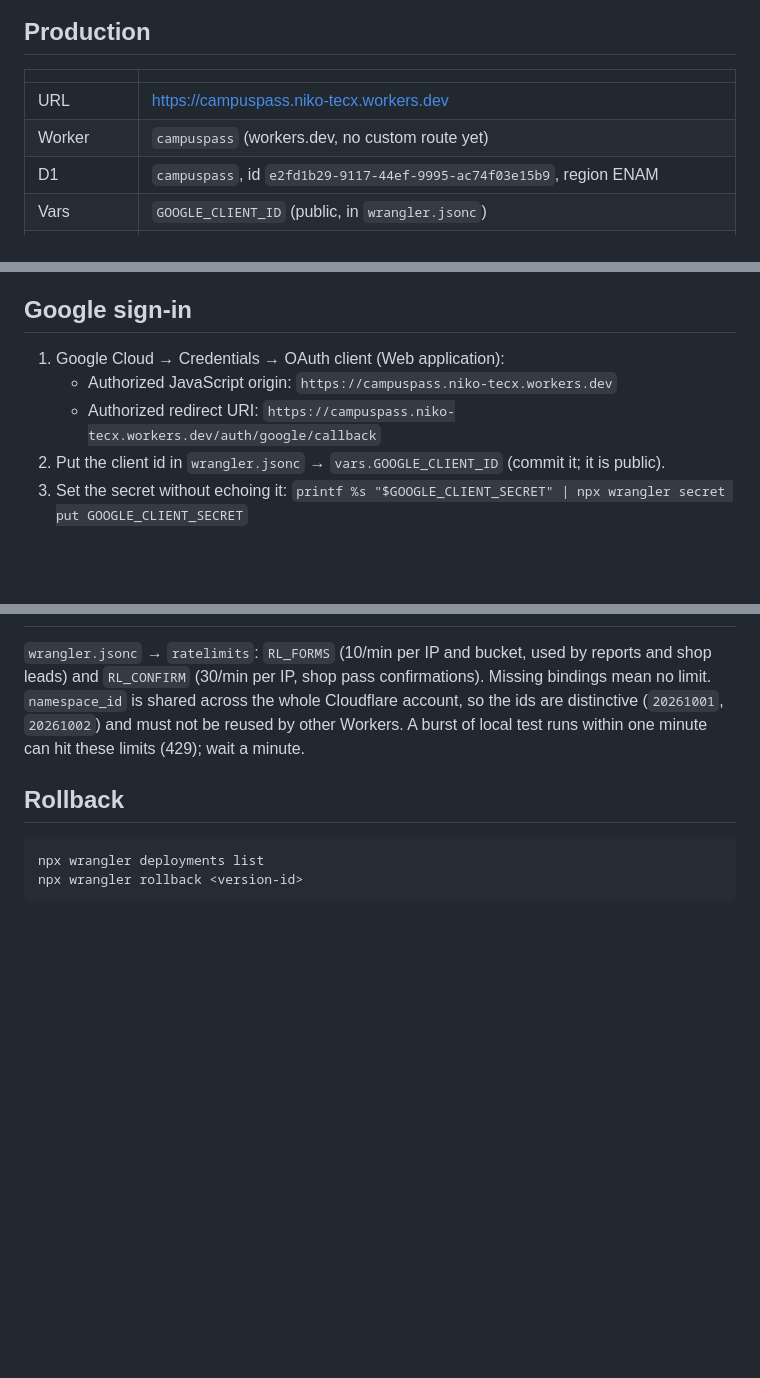
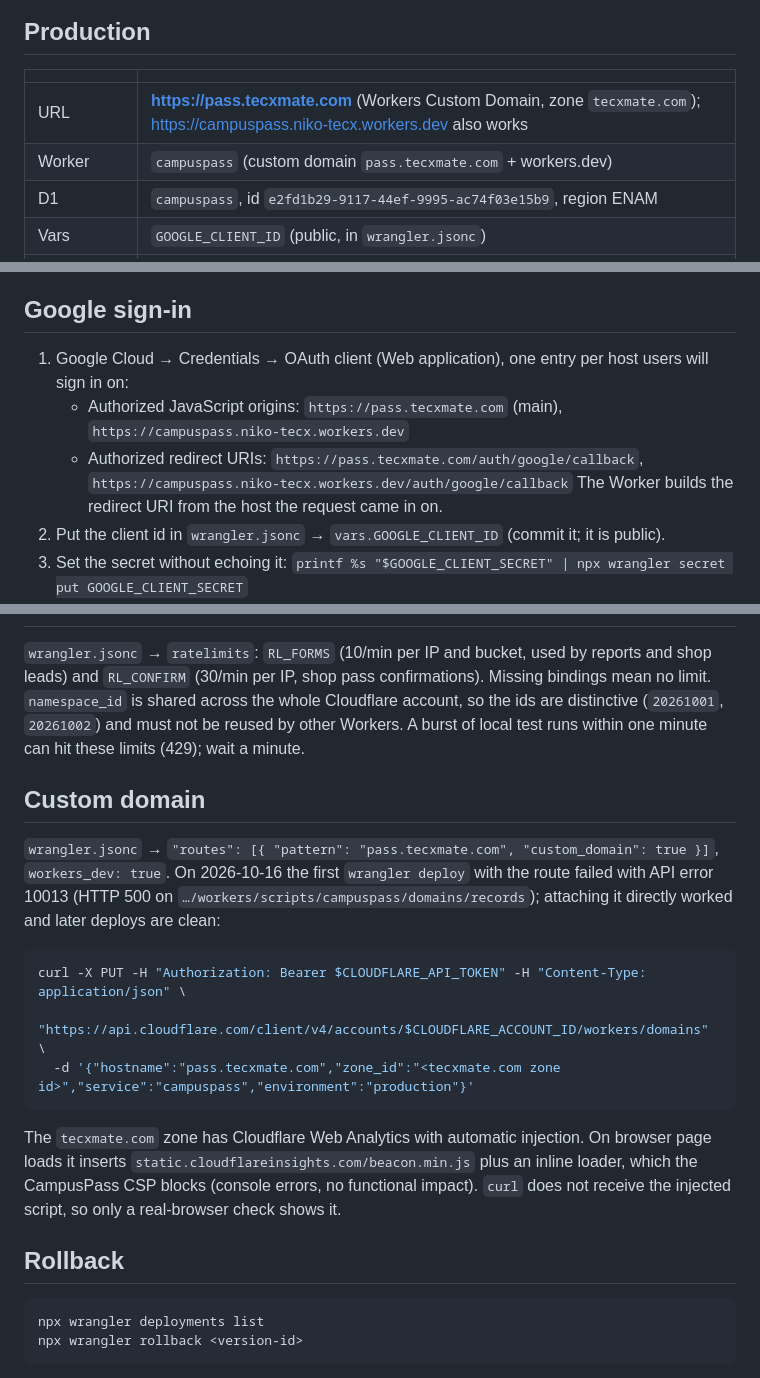
Before and after one commit to nikolasdoan/campass, a Markdown page: docs/ops.md, 3 parts joined by grey strips. GitHub-like rendering; blank space fills up the shorter version.

Commit message:
ops: pass.tecxmate.com custom domain, Google URIs per host, Web Analytics/CSP note
Co-Authored-By: Claude Opus 5.5 <noreply@anthropic.com>
Claude-Session: https://claude.ai/code/session_018CfGki3hLwAyQhaDipxXcv

````diff
--- a/docs/ops.md
+++ b/docs/ops.md
@@ -6,8 +6,8 @@ Owner: campass-2 (Cloudflare: deploys, production D1, Worker secrets). See [coor
 
 | | |
 |---|---|
-| URL | https://campuspass.niko-tecx.workers.dev |
-| Worker | `campuspass` (workers.dev, no custom route yet) |
+| URL | **https://pass.tecxmate.com** (Workers Custom Domain, zone `tecxmate.com`); https://campuspass.niko-tecx.workers.dev also works |
+| Worker | `campuspass` (custom domain `pass.tecxmate.com` + workers.dev) |
 | D1 | `campuspass`, id `e2fd1b29-9117-44ef-9995-ac74f03e15b9`, region ENAM |
 | Vars | `GOOGLE_CLIENT_ID` (public, in `wrangler.jsonc`) |
 | Secrets | `ADMIN_TOKEN` (set), `GOOGLE_CLIENT_SECRET` (pending) |
@@ -43,9 +43,11 @@ Retry before debugging.
 
 ## Google sign-in
 
-1. Google Cloud → Credentials → OAuth client (Web application):
-   - Authorized JavaScript origin: `https://campuspass.niko-tecx.workers.dev`
-   - Authorized redirect URI: `https://campuspass.niko-tecx.workers.dev/auth/google/callback`
+1. Google Cloud → Credentials → OAuth client (Web application), one entry per host users will sign in on:
+   - Authorized JavaScript origins: `https://pass.tecxmate.com` (main), `https://campuspass.niko-tecx.workers.dev`
+   - Authorized redirect URIs: `https://pass.tecxmate.com/auth/google/callback`,
+     `https://campuspass.niko-tecx.workers.dev/auth/google/callback`
+   The Worker builds the redirect URI from the host the request came in on.
 2. Put the client id in `wrangler.jsonc` → `vars.GOOGLE_CLIENT_ID` (commit it; it is public).
 3. Set the secret without echoing it:
    `printf %s "$GOOGLE_CLIENT_SECRET" | npx wrangler secret put GOOGLE_CLIENT_SECRET`
@@ -154,6 +156,22 @@ curl -X POST -H "Content-Type: application/json" -d '{"cron":"17 19 * * *"}' \
 shared across the whole Cloudflare account, so the ids are distinctive (`20261001`, `20261002`) and must not be
 reused by other Workers. A burst of local test runs within one minute can hit these limits (429); wait a minute.
 
+## Custom domain
+
+`wrangler.jsonc` → `"routes": [{ "pattern": "pass.tecxmate.com", "custom_domain": true }]`, `workers_dev: true`.
+On 2026-10-16 the first `wrangler deploy` with the route failed with API error 10013 (HTTP 500 on
+`…/workers/scripts/campuspass/domains/records`); attaching it directly worked and later deploys are clean:
+
+```bash
+curl -X PUT -H "Authorization: Bearer $CLOUDFLARE_API_TOKEN" -H "Content-Type: application/json" \
+  "https://api.cloudflare.com/client/v4/accounts/$CLOUDFLARE_ACCOUNT_ID/workers/domains" \
+  -d '{"hostname":"pass.tecxmate.com","zone_id":"<tecxmate.com zone id>","service":"campuspass","environment":"production"}'
+```
+
+The `tecxmate.com` zone has Cloudflare Web Analytics with automatic injection. On browser page loads it inserts
+`static.cloudflareinsights.com/beacon.min.js` plus an inline loader, which the CampusPass CSP blocks (console
+errors, no functional impact). `curl` does not receive the injected script, so only a real-browser check shows it.
+
 ## Rollback
 
 ```bash
````
